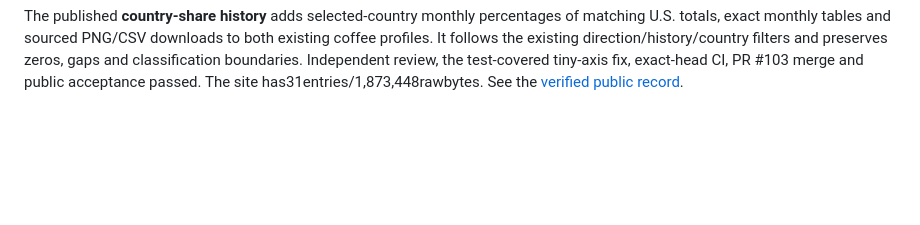
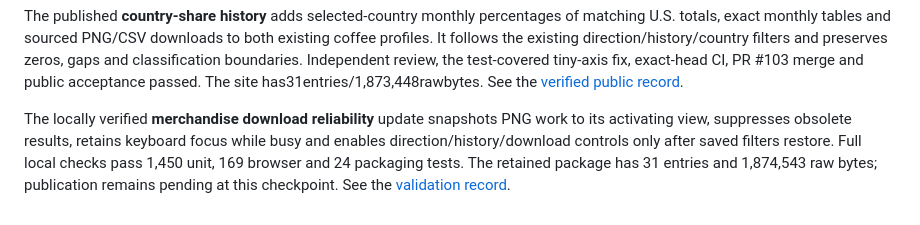
Before and after one commit to Vasuki8/us-trade-tracker, a Markdown page: README.md, the part around the change. Rendered like a GitHub page; blank space fills up the shorter version.

Commit message:
docs: record merchandise download local acceptance

```diff
--- a/README.md
+++ b/README.md
@@ -400,3 +400,5 @@ A zero exit status requires every check to pass and receipt.json to be saved and
 This pilot verifier accepts site packages only, at most 1,000 entries, 2 MiB total raw payload, a 4 MiB ZIP, a 1 MiB manifest and 128 logical checks across the two origins. It makes sequential requests, permits at most three redirects per check, uses 15-second request/body timeouts and a three-minute overall network deadline, and performs no retries. An overflowing decoded stream is cancelled without retaining the excess chunk; this is not an exact wire-transfer quota. Automated tests use fixtures and mocked HTTP, with no live site access. See the [verification record](docs/validation/live-site-verification.md).
 
 The published **country-share history** adds selected-country monthly percentages of matching U.S. totals, exact monthly tables and sourced PNG/CSV downloads to both existing coffee profiles. It follows the existing direction/history/country filters and preserves zeros, gaps and classification boundaries. Independent review, the test-covered tiny-axis fix, exact-head CI, PR #103 merge and public acceptance passed. The site has31entries/1,873,448rawbytes. See the [verified public record](docs/validation/country-share-history.md#verified-public-update).
+
+The locally verified **merchandise download reliability** update snapshots PNG work to its activating view, suppresses obsolete results, retains keyboard focus while busy and enables direction/history/download controls only after saved filters restore. Full local checks pass 1,450 unit, 169 browser and 24 packaging tests. The retained package has 31 entries and 1,874,543 raw bytes; publication remains pending at this checkpoint. See the [validation record](docs/validation/merchandise-download-reliability.md).
```
Also changed, not shown: docs/validation/merchandise-download-reliability.md (added, +43 -0 lines), 1 other file.
